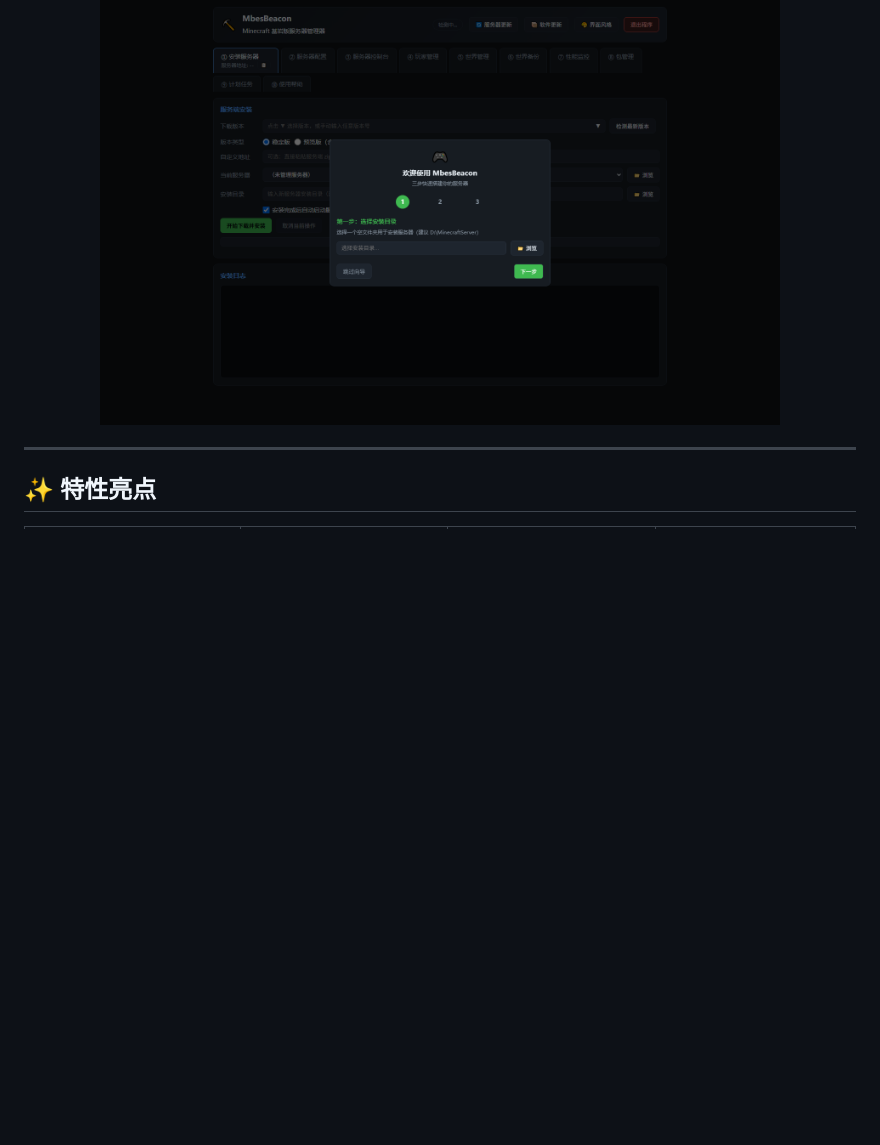
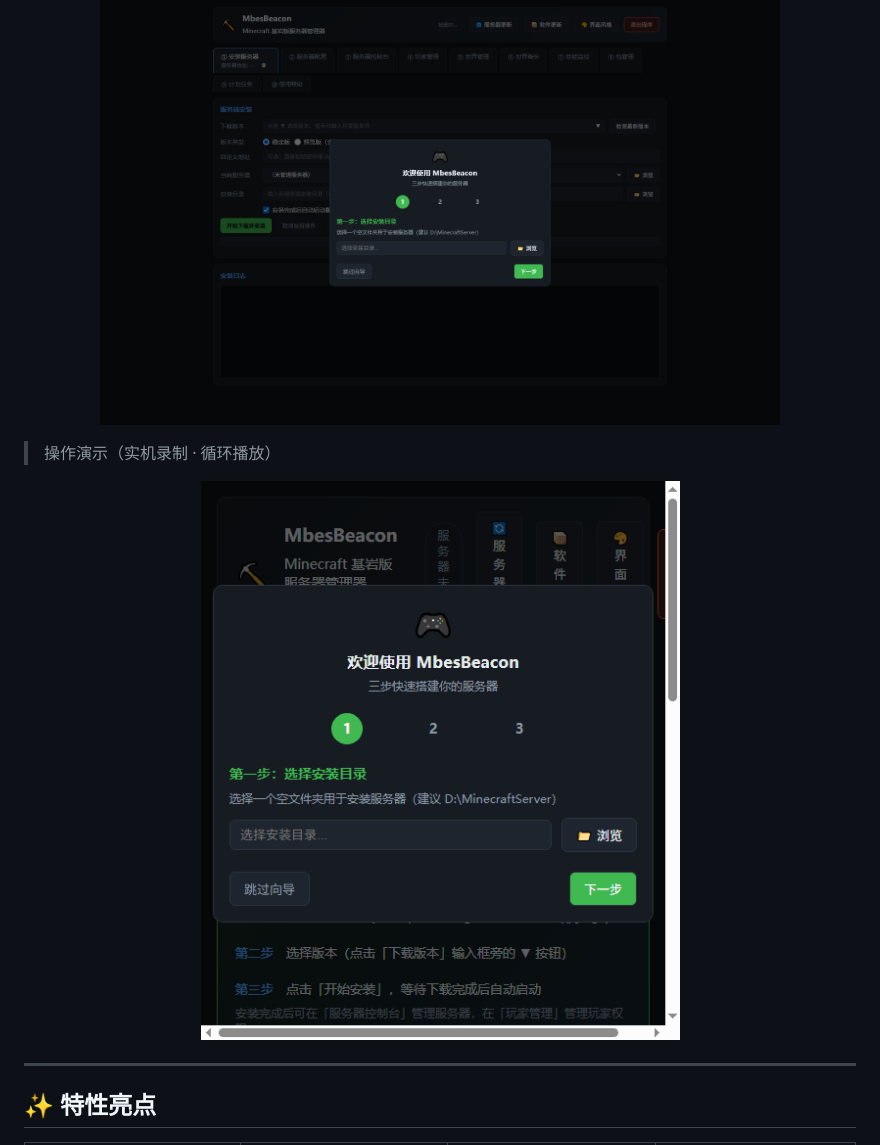
Before and after one commit to dixinkala/MbesBeacon-Minecraft-Bedrock-Server, a Markdown page: README.md, the part around the change. GitHub-like rendering; pictures changed too: docs/demo.gif (added); blank space fills up the shorter version.

Commit message:
docs: README 增加实机操作演示 GIF
- 新增 docs/demo.gif：首次启动向导实机录制（选择目录→下一步→选择版本→展开版本列表，4 帧循环）
- README/README_EN 界面预览章节增加演示 GIF
- 纯文档更改，无代码变更

```diff
--- a/README.md
+++ b/README.md
@@ -34,6 +34,12 @@ MbesBeacon 是一款功能完整的 Minecraft 基岩版（Bedrock Edition）专
 
 <p align="center">
   <img src="docs/screenshot.png" alt="MbesBeacon 界面预览" width="680">
+</p>
+
+> 操作演示（实机录制 · 循环播放）
+
+<p align="center">
+  <img src="docs/demo.gif" alt="MbesBeacon 操作演示" width="480">
 </p>
 
 ---
```
Also changed, not shown: README_EN.md (+6 -0 lines).
